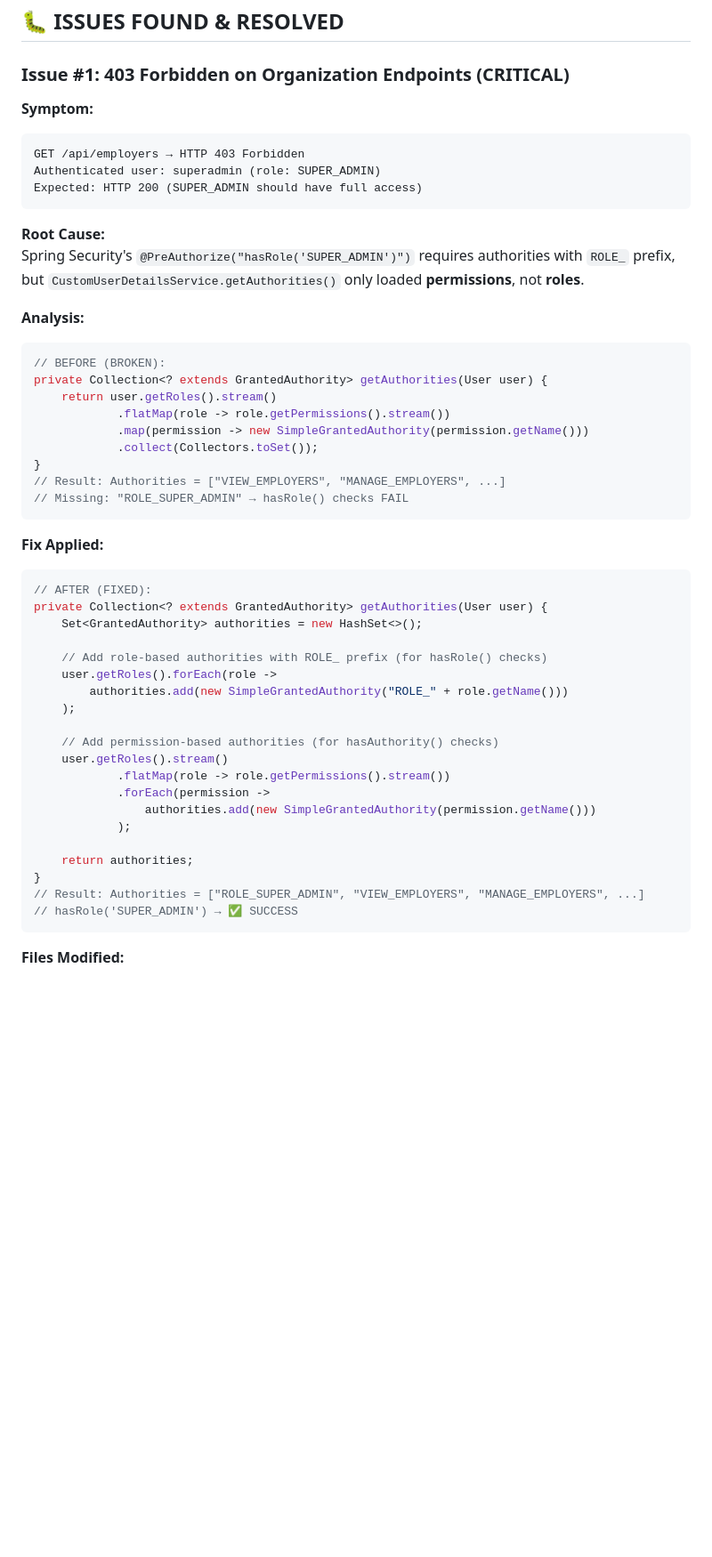
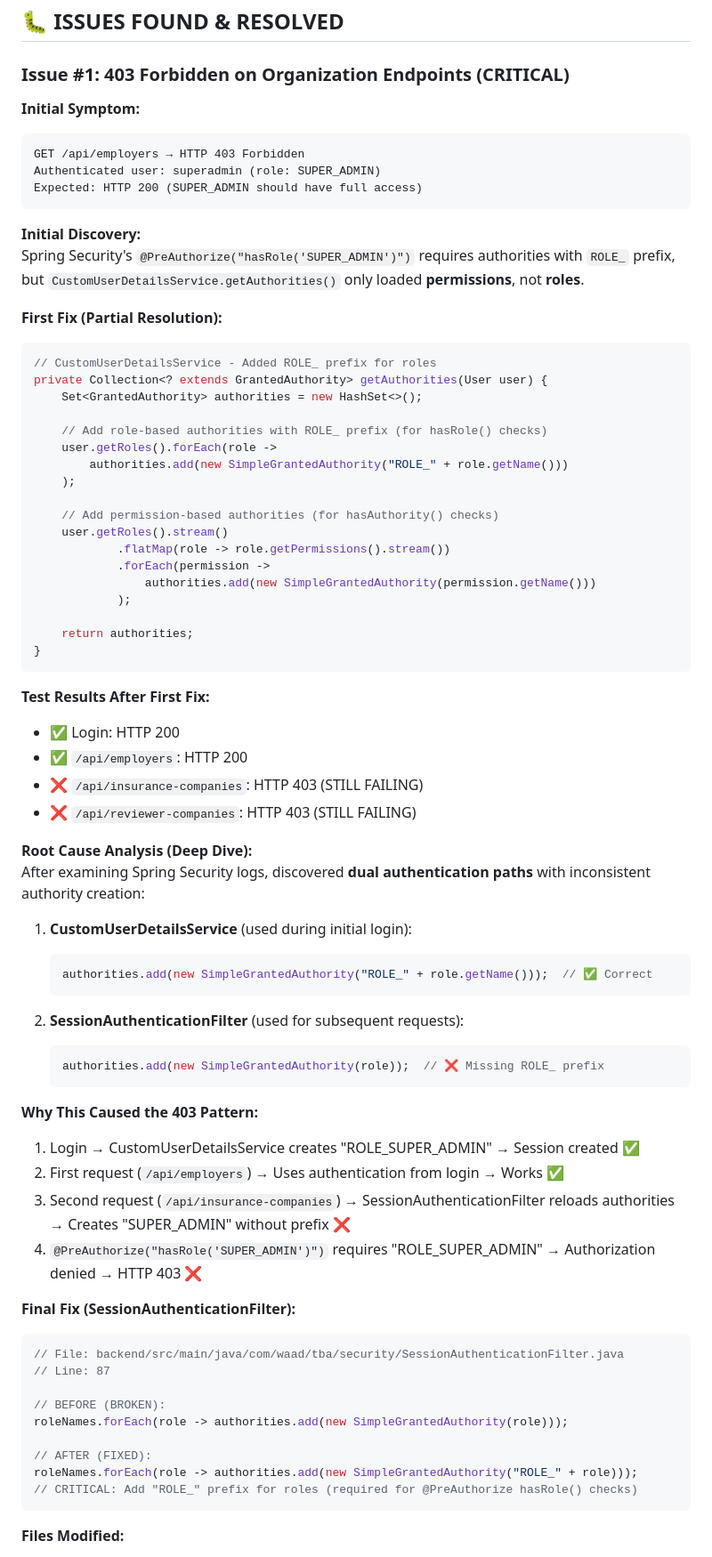
Before and after one commit to alwahasufyan/tba_waad_system, a Markdown page: SMOKE-TEST-REPORT.md, the part around the change printed below. Shown: that part at 89% size. Rendered like a GitHub page; blank space fills up the shorter version.

Commit message:
docs: Update smoke test report with SessionAuthenticationFilter resolution
Added root cause analysis showing dual authentication path issue:
- CustomUserDetailsService (login) had ROLE_ prefix ✅
- SessionAuthenticationFilter (subsequent requests) missing prefix ❌

Final validation confirms all Organization endpoints working:
✅ GET /api/employers: HTTP 200
✅ GET /api/insurance-companies: HTTP 200 (fixed from 403)
✅ GET /api/reviewer-companies: HTTP 200 (fixed from 403)

Status: READY FOR PRODUCTION

````diff
--- a/SMOKE-TEST-REPORT.md
+++ b/SMOKE-TEST-REPORT.md
@@ -99,32 +99,19 @@ GET /api/reviewer-companies
 
 ### Issue #1: 403 Forbidden on Organization Endpoints (CRITICAL)
 
-**Symptom:**
+**Initial Symptom:**
 ```
 GET /api/employers → HTTP 403 Forbidden
 Authenticated user: superadmin (role: SUPER_ADMIN)
 Expected: HTTP 200 (SUPER_ADMIN should have full access)
 ```
 
-**Root Cause:**
+**Initial Discovery:**
 Spring Security's `@PreAuthorize("hasRole('SUPER_ADMIN')")` requires authorities with `ROLE_` prefix, but `CustomUserDetailsService.getAuthorities()` only loaded **permissions**, not **roles**.
 
-**Analysis:**
+**First Fix (Partial Resolution):**
 ```java
-// BEFORE (BROKEN):
-private Collection<? extends GrantedAuthority> getAuthorities(User user) {
-    return user.getRoles().stream()
-            .flatMap(role -> role.getPermissions().stream())
-            .map(permission -> new SimpleGrantedAuthority(permission.getName()))
-            .collect(Collectors.toSet());
-}
-// Result: Authorities = ["VIEW_EMPLOYERS", "MANAGE_EMPLOYERS", ...]
-// Missing: "ROLE_SUPER_ADMIN" → hasRole() checks FAIL
-```
-
-**Fix Applied:**
-```java
-// AFTER (FIXED):
+// CustomUserDetailsService - Added ROLE_ prefix for roles
 private Collection<? extends GrantedAuthority> getAuthorities(User user) {
     Set<GrantedAuthority> authorities = new HashSet<>();
 
@@ -142,8 +129,44 @@ private Collection<? extends GrantedAuthority> getAuthorities(User user) {
 
     return authorities;
 }
-// Result: Authorities = ["ROLE_SUPER_ADMIN", "VIEW_EMPLOYERS", "MANAGE_EMPLOYERS", ...]
-// hasRole('SUPER_ADMIN') → ✅ SUCCESS
+```
+
+**Test Results After First Fix:**
+- ✅ Login: HTTP 200
+- ✅ `/api/employers`: HTTP 200
+- ❌ `/api/insurance-companies`: HTTP 403 (STILL FAILING)
+- ❌ `/api/reviewer-companies`: HTTP 403 (STILL FAILING)
+
+**Root Cause Analysis (Deep Dive):**
+After examining Spring Security logs, discovered **dual authentication paths** with inconsistent authority creation:
+
+1. **CustomUserDetailsService** (used during initial login):
+   ```java
+   authorities.add(new SimpleGrantedAuthority("ROLE_" + role.getName()));  // ✅ Correct
+   ```
+
+2. **SessionAuthenticationFilter** (used for subsequent requests):
+   ```java
+   authorities.add(new SimpleGrantedAuthority(role));  // ❌ Missing ROLE_ prefix
+   ```
+
+**Why This Caused the 403 Pattern:**
+1. Login → CustomUserDetailsService creates "ROLE_SUPER_ADMIN" → Session created ✅
+2. First request (`/api/employers`) → Uses authentication from login → Works ✅
+3. Second request (`/api/insurance-companies`) → SessionAuthenticationFilter reloads authorities → Creates "SUPER_ADMIN" without prefix ❌
+4. `@PreAuthorize("hasRole('SUPER_ADMIN')")` requires "ROLE_SUPER_ADMIN" → Authorization denied → HTTP 403 ❌
+
+**Final Fix (SessionAuthenticationFilter):**
+```java
+// File: backend/src/main/java/com/waad/tba/security/SessionAuthenticationFilter.java
+// Line: 87
+
+// BEFORE (BROKEN):
+roleNames.forEach(role -> authorities.add(new SimpleGrantedAuthority(role)));
+
+// AFTER (FIXED):
+roleNames.forEach(role -> authorities.add(new SimpleGrantedAuthority("ROLE_" + role)));
+// CRITICAL: Add "ROLE_" prefix for roles (required for @PreAuthorize hasRole() checks)
 ```
 
 **Files Modified:**
````
Also changed, not shown: other parts of SMOKE-TEST-REPORT.md (+15 -14 lines).
